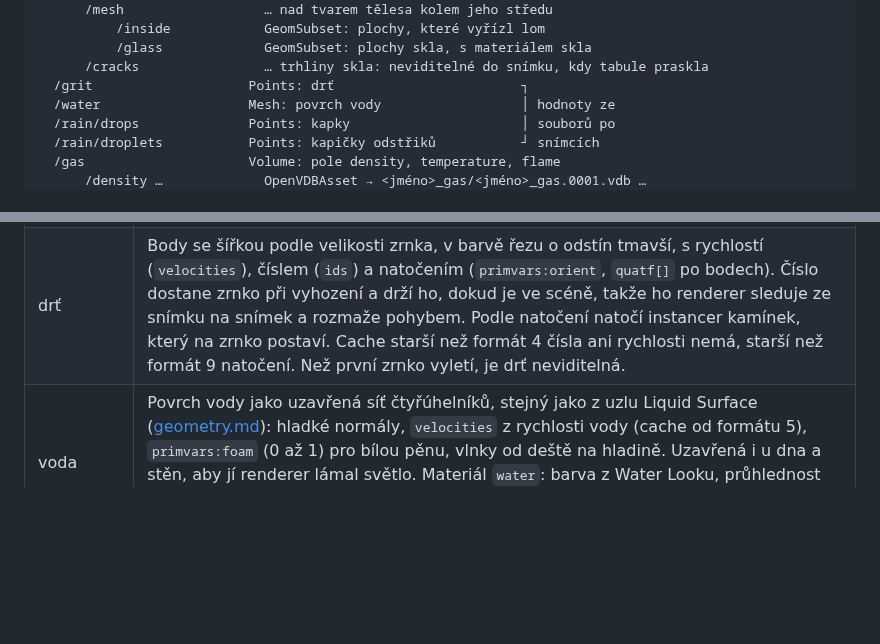
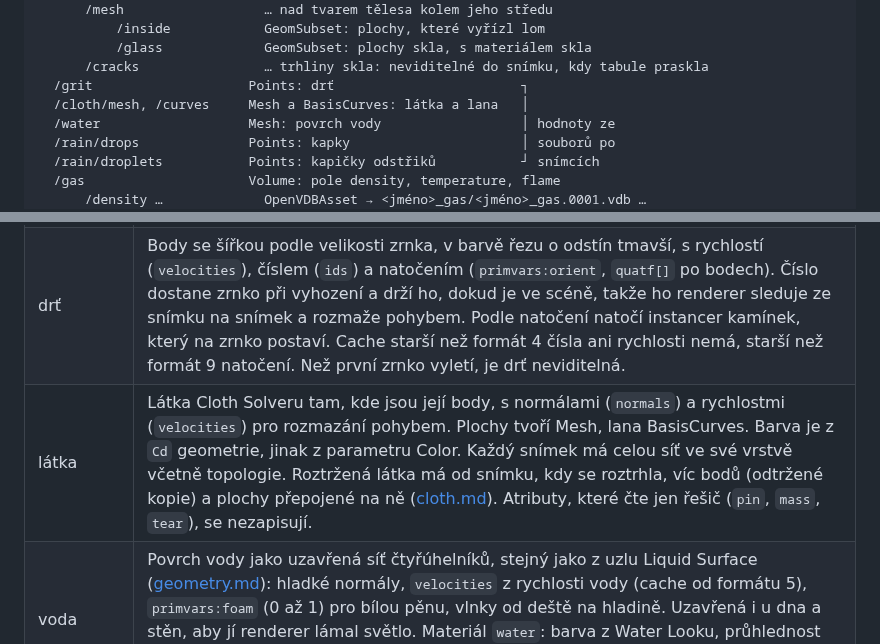
Before and after one commit to Martinfx/OpenHoudiny, a Markdown page: docs/usd.md, 2 parts joined by grey strips. Drawn GitHub-style; blank space fills up the shorter version.

```diff
--- a/docs/usd.md
+++ b/docs/usd.md
@@ -57,6 +57,7 @@ Kde scénu otevřít:
           /glass             GeomSubset: plochy skla, s materiálem skla
       /cracks                … trhliny skla: neviditelné do snímku, kdy tabule praskla
   /grit                    Points: drť                        ┐
+  /cloth/mesh, /curves     Mesh a BasisCurves: látka a lana   │
   /water                   Mesh: povrch vody                  │ hodnoty ze
   /rain/drops              Points: kapky                      │ souborů po
   /rain/droplets           Points: kapičky odstřiků           ┘ snímcích
@@ -83,6 +84,7 @@ pond_gas/pond_gas.0001.vdb …   prach, je-li
 | barva | `Cd` rohu, bodu, primitiva nebo celé geometrie jako `displayColor`. Zapíše se jednou pro celý objekt, jednou na plochu, nebo jednou na roh, podle toho, jak se barva mění. |
 | tělesa | Tvar tělesa (barvy jako v náhledu) se zapíše **jednou**, posunutý do středu tělesa. Každý snímek pak jen `translate` a `orient`. Rozmetané těleso má od toho snímku `visibility = invisible`. |
 | drť | Body se šířkou podle velikosti zrnka, v barvě řezu o odstín tmavší, s rychlostí (`velocities`), číslem (`ids`) a natočením (`primvars:orient`, `quatf[]` po bodech). Číslo dostane zrnko při vyhození a drží ho, dokud je ve scéně, takže ho renderer sleduje ze snímku na snímek a rozmaže pohybem. Podle natočení natočí instancer kamínek, který na zrnko postaví. Cache starší než formát 4 čísla ani rychlosti nemá, starší než formát 9 natočení. Než první zrnko vyletí, je drť neviditelná. |
+| látka | Látka Cloth Solveru tam, kde jsou její body, s normálami (`normals`) a rychlostmi (`velocities`) pro rozmazání pohybem. Plochy tvoří Mesh, lana BasisCurves. Barva je z `Cd` geometrie, jinak z parametru Color. Každý snímek má celou síť ve své vrstvě včetně topologie. Roztržená látka má od snímku, kdy se roztrhla, víc bodů (odtržené kopie) a plochy přepojené na ně ([cloth.md](cloth.md)). Atributy, které čte jen řešič (`pin`, `mass`, `tear`), se nezapisují. |
 | voda | Povrch vody jako uzavřená síť čtyřúhelníků, stejný jako z uzlu Liquid Surface ([geometry.md](geometry.md#povrch-vody-liquid-surface-a-convert-volume)): hladké normály, `velocities` z rychlosti vody (cache od formátu 5), `primvars:foam` (0 až 1) pro bílou pěnu, vlnky od deště na hladině. Uzavřená i u dna a stěn, aby jí renderer lámal světlo. Materiál `water`: barva z Water Looku, průhlednost 0,35, drsnost 0,02, index lomu 1,33. Když Water Look povrch skrývá (Surface vypnuté), voda se nezapíše. |
 | déšť | Kapky a kapičky odstřiků jako dvoje Points s číslem (`ids`) a rychlostí (`velocities`); kapka je široká 2 mm, kapička 1 mm. Renderer s motion blurem z nich podle rychlosti udělá čáry, jako je kreslí náhled. Materiál `rain`: barva a průhlednost z Looku deště. |
 | prach | Každý snímek zapíše jeden VDB soubor do složky `<jméno>_gas/` vedle scény. Cesty jsou relativní, takže složka jde přesunout spolu se scénou. |
```
Also changed, not shown: docs/cloth.md (+30 -8 lines), docs/python.md (+1 -0 lines), docs/img/tarp.jpg, 10 other files.
